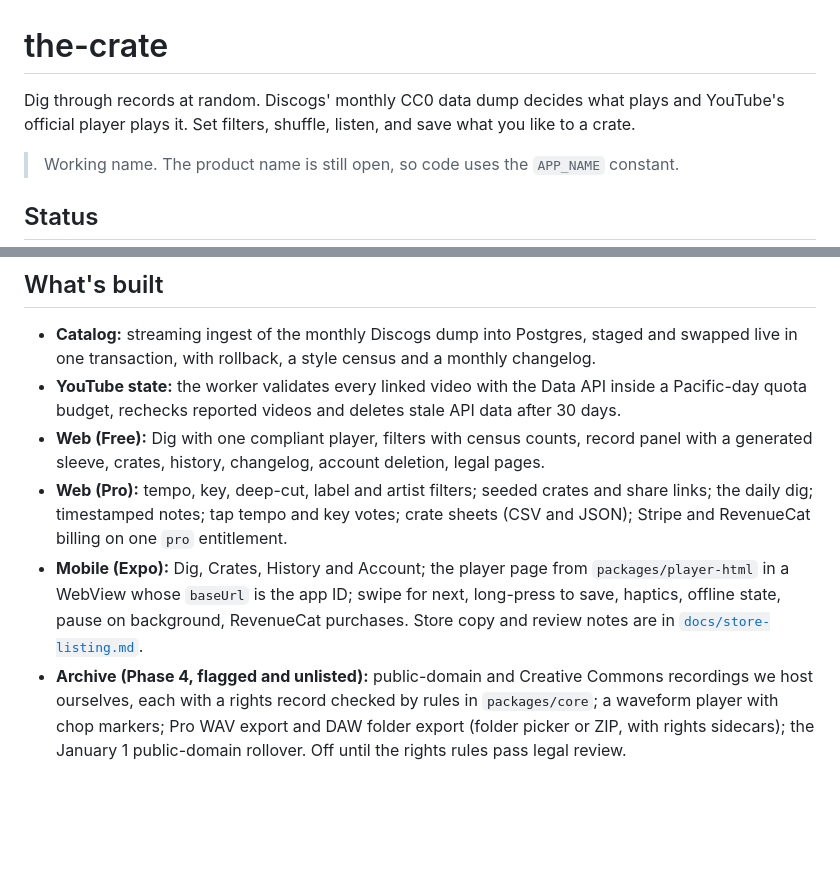
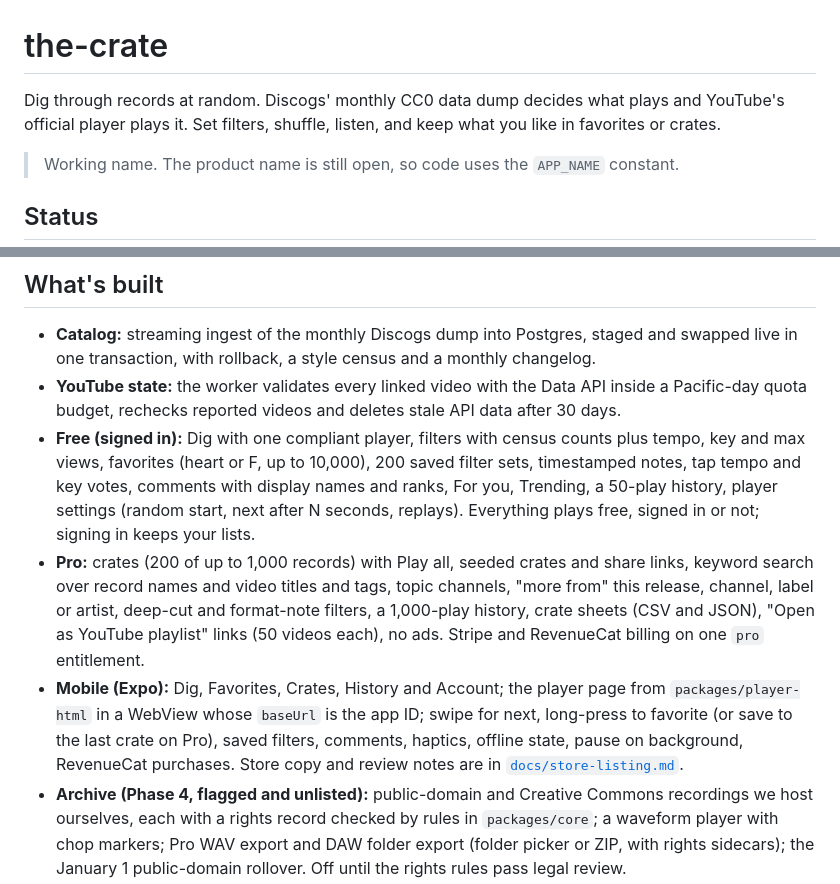
Before and after one commit to christopher-hlee/the-crate, a Markdown page: README.md, 2 parts joined by grey strips. GitHub-like rendering; blank space fills up the shorter version.

Commit message:
WIP: README for the new Free/Pro split
Co-Authored-By: Claude Opus 5.5 <noreply@anthropic.com>
Claude-Session: https://claude.ai/code/session_012vpa9tg373koZZ9Y17ZGkx

```diff
--- a/README.md
+++ b/README.md
@@ -1,8 +1,8 @@
 # the-crate
 
 Dig through records at random. Discogs' monthly CC0 data dump decides what plays and
-YouTube's official player plays it. Set filters, shuffle, listen, and save what you like to
-a crate.
+YouTube's official player plays it. Set filters, shuffle, listen, and keep what you like in
+favorites or crates.
 
 > Working name. The product name is still open, so code uses the `APP_NAME` constant.
 
@@ -39,14 +39,20 @@ EXPO_PUBLIC_API_URL=http://<your-lan-ip>:3000 EXPO_PUBLIC_AUTH_MODE=dev \
   live in one transaction, with rollback, a style census and a monthly changelog.
 - **YouTube state:** the worker validates every linked video with the Data API inside a
   Pacific-day quota budget, rechecks reported videos and deletes stale API data after 30 days.
-- **Web (Free):** Dig with one compliant player, filters with census counts, record panel with
-  a generated sleeve, crates, history, changelog, account deletion, legal pages.
-- **Web (Pro):** tempo, key, deep-cut, label and artist filters; seeded crates and share links;
-  the daily dig; timestamped notes; tap tempo and key votes; crate sheets (CSV and JSON);
-  Stripe and RevenueCat billing on one `pro` entitlement.
-- **Mobile (Expo):** Dig, Crates, History and Account; the player page from
+- **Free (signed in):** Dig with one compliant player, filters with census counts plus tempo,
+  key and max views, favorites (heart or F, up to 10,000), 200 saved filter sets, timestamped
+  notes, tap tempo and key votes, comments with display names and ranks, For you, Trending,
+  a 50-play history, player settings (random start, next after N seconds, replays). Everything
+  plays free, signed in or not; signing in keeps your lists.
+- **Pro:** crates (200 of up to 1,000 records) with Play all, seeded crates and share links,
+  keyword search over record names and video titles and tags, topic channels, "more from"
+  this release, channel, label or artist, deep-cut and format-note filters, a 1,000-play
+  history, crate sheets (CSV and JSON), "Open as YouTube playlist" links (50 videos each), no
+  ads. Stripe and RevenueCat billing on one `pro` entitlement.
+- **Mobile (Expo):** Dig, Favorites, Crates, History and Account; the player page from
   `packages/player-html` in a WebView whose `baseUrl` is the app ID; swipe for next,
-  long-press to save, haptics, offline state, pause on background, RevenueCat purchases.
+  long-press to favorite (or save to the last crate on Pro), saved filters, comments,
+  haptics, offline state, pause on background, RevenueCat purchases.
   Store copy and review notes are in [`docs/store-listing.md`](docs/store-listing.md).
 - **Archive (Phase 4, flagged and unlisted):** public-domain and Creative Commons recordings we
   host ourselves, each with a rights record checked by rules in `packages/core`; a waveform
```
